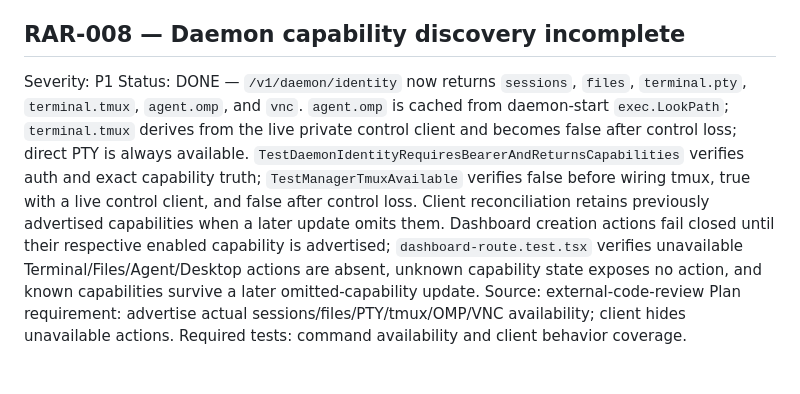
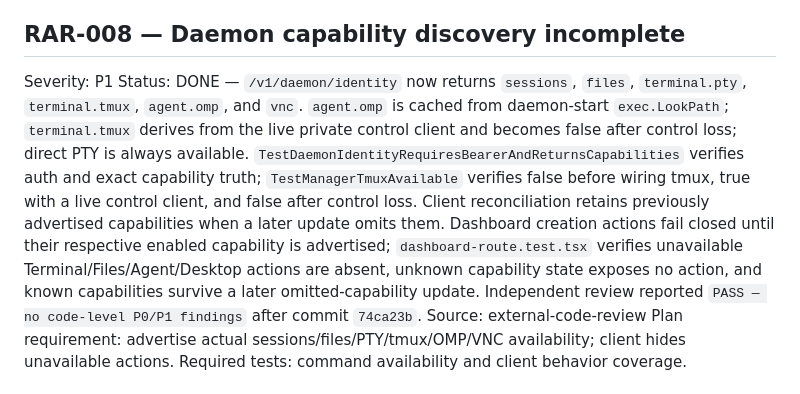
Before and after one commit to momodding/agent-remote, a Markdown page: plans/recover-agent-architecture-remediation-todo.md, the part around the change. Rendered like a GitHub page.

Commit message:
omp(recover-agent-architecture-plan): Record RAR-008 oracle evidence

```diff
--- a/plans/recover-agent-architecture-remediation-todo.md
+++ b/plans/recover-agent-architecture-remediation-todo.md
@@ -54,7 +54,7 @@ Required tests: request selection and unavailable tmux behavior.
 
 ## RAR-008 — Daemon capability discovery incomplete
 Severity: P1
-Status: DONE — `/v1/daemon/identity` now returns `sessions`, `files`, `terminal.pty`, `terminal.tmux`, `agent.omp`, and `vnc`. `agent.omp` is cached from daemon-start `exec.LookPath`; `terminal.tmux` derives from the live private control client and becomes false after control loss; direct PTY is always available. `TestDaemonIdentityRequiresBearerAndReturnsCapabilities` verifies auth and exact capability truth; `TestManagerTmuxAvailable` verifies false before wiring tmux, true with a live control client, and false after control loss. Client reconciliation retains previously advertised capabilities when a later update omits them. Dashboard creation actions fail closed until their respective enabled capability is advertised; `dashboard-route.test.tsx` verifies unavailable Terminal/Files/Agent/Desktop actions are absent, unknown capability state exposes no action, and known capabilities survive a later omitted-capability update.
+Status: DONE — `/v1/daemon/identity` now returns `sessions`, `files`, `terminal.pty`, `terminal.tmux`, `agent.omp`, and `vnc`. `agent.omp` is cached from daemon-start `exec.LookPath`; `terminal.tmux` derives from the live private control client and becomes false after control loss; direct PTY is always available. `TestDaemonIdentityRequiresBearerAndReturnsCapabilities` verifies auth and exact capability truth; `TestManagerTmuxAvailable` verifies false before wiring tmux, true with a live control client, and false after control loss. Client reconciliation retains previously advertised capabilities when a later update omits them. Dashboard creation actions fail closed until their respective enabled capability is advertised; `dashboard-route.test.tsx` verifies unavailable Terminal/Files/Agent/Desktop actions are absent, unknown capability state exposes no action, and known capabilities survive a later omitted-capability update. Independent review reported `PASS — no code-level P0/P1 findings` after commit `74ca23b`.
 Source: external-code-review
 Plan requirement: advertise actual sessions/files/PTY/tmux/OMP/VNC availability; client hides unavailable actions.
 Required tests: command availability and client behavior coverage.
```
